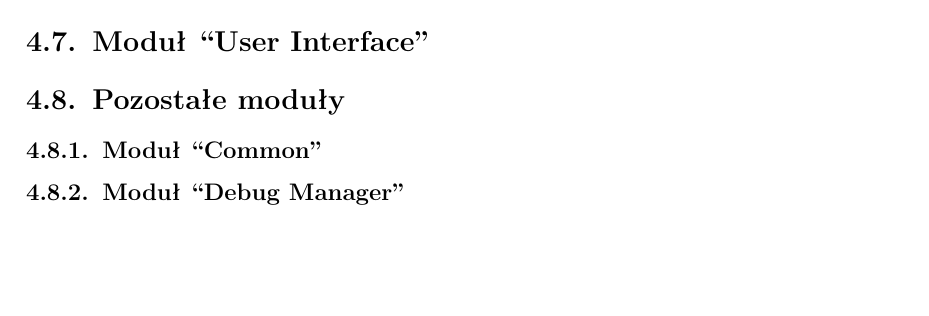
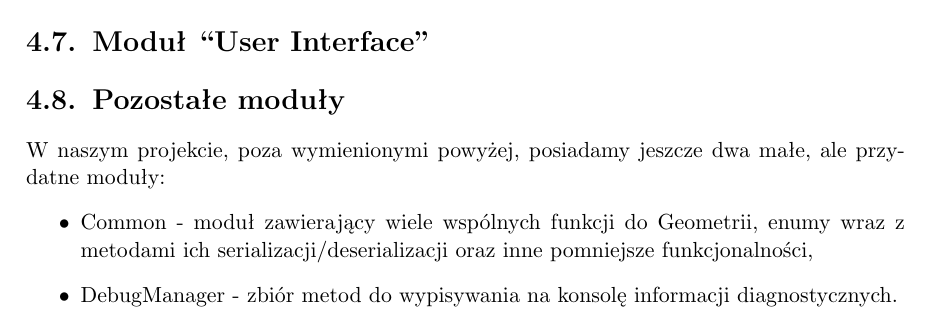
Before and after one commit to Tommalla/ZPP, a LaTeX thesis (BuriedSecret.tex): part of page 19 of 41, cut so that both start at the same text, the shorter picture padded with empty space. Compiled offline with pdfLaTeX.

Commit message:
Dodany fragment o pozostałych modułach.

```diff
--- a/BuriedSecret.tex
+++ b/BuriedSecret.tex
@@ -322,9 +322,13 @@
 % logika przeliczania współrzędnych między różnymi reprezentacjami jest w jednym miejscu i wgl. jesteśmy uberkoderami.
 
   \section{Pozostałe moduły}
-    \subsection{Moduł ``Common''}
+    W naszym projekcie, poza wymienionymi powyżej, posiadamy jeszcze dwa małe, ale przydatne moduły:
+    \begin{itemize}
+     \item Common - moduł zawierający wiele wspólnych funkcji do Geometrii, enumy wraz z metodami ich
+     serializacji/deserializacji oraz inne pomniejsze funkcjonalności,
+     \item DebugManager - zbiór metod do wypisywania na konsolę informacji diagnostycznych.
+    \end{itemize}
 
-    \subsection{Moduł ``Debug Manager''}
 
 \chapter{Playtesty}
   \section{Cel}
```
